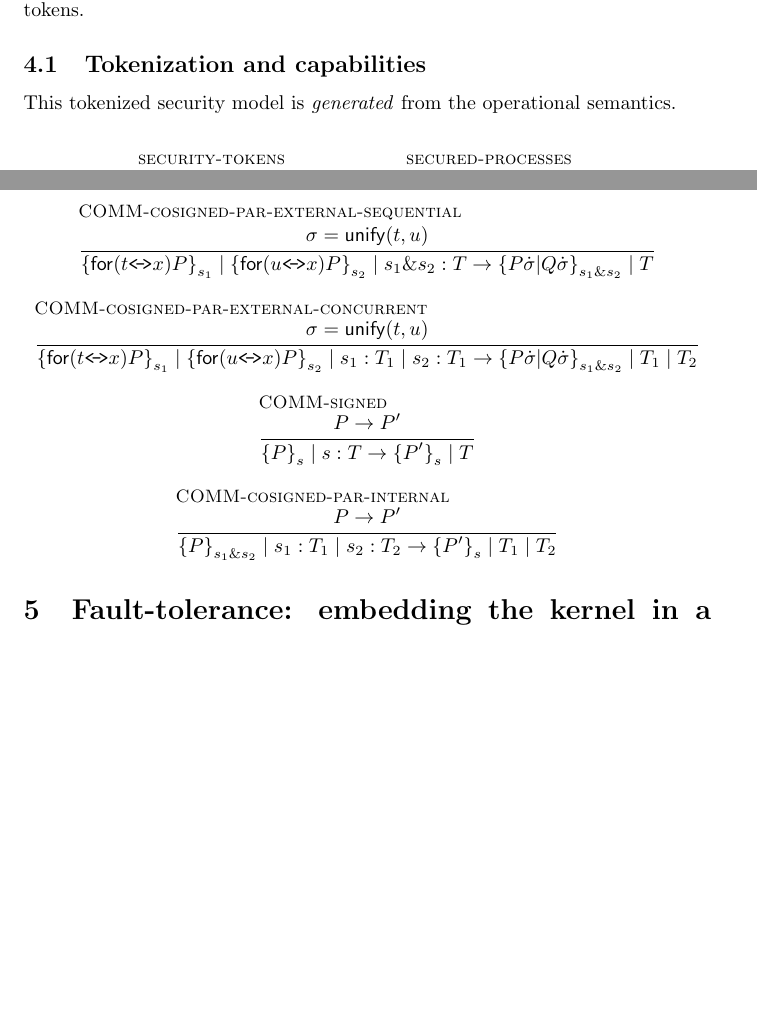
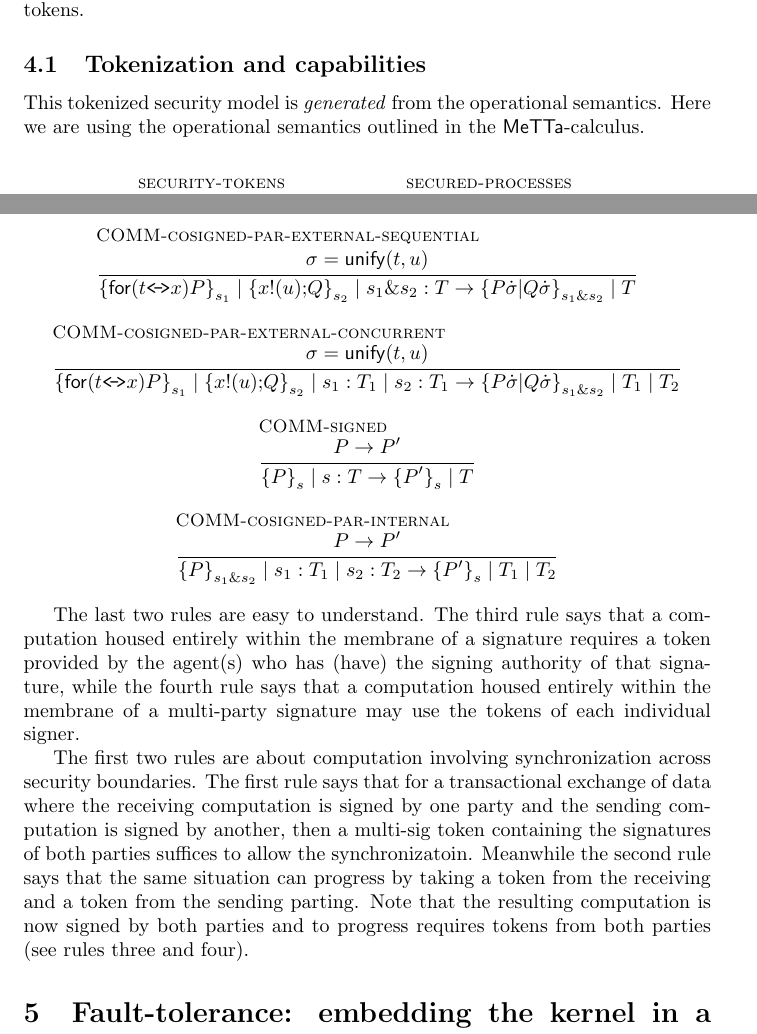
Before and after one commit to leithaus/rho4u, a LaTeX document (hypercube/map.tex): two parts of pages 18 and 19 of 26, joined at a grey line, cut so that both start at the same text, the shorter picture padded with empty space. Compiled offline with pdfLaTeX.

Commit message:
fixed the tokenization formalization and added discussion in the MeTTaCycle yellow paper

```diff
--- a/hypercube/map.tex
+++ b/hypercube/map.tex
@@ -523,7 +523,9 @@ $\MC$, however, will also provide metered access through the use of tokens.
 \subsection{Tokenization and capabilities}
 \label{Security model}
 
-This tokenized security model is \emph{generated} from the operational semantics.
+This tokenized security model is \emph{generated} from the operational
+semantics. Here we are using the operational semantics outlined in the
+$\mathsf{MeTTa}$-calculus.
 
 \begin{mathpar}
   \inferrule* [lab=security-tokens] {} {T \bc () \;\bm\; s \;\bm\; T:T}
@@ -536,14 +538,32 @@ This tokenized security model is \emph{generated} from the operational semantics
 where $\mathsf{\{}P\mathsf{\}}_{s}$ is a process signed by a digital signature.
 
 \begin{mathpar}
-  \inferrule* [lab=COMM-cosigned-par-external-sequential] {\sigma = \mathsf{unify}(t,u)} {\mathsf{\{}\mathsf{for}( t \sngllrarrow x )P\mathsf{\}}_{s_1} \;\mathsf{|}\; \mathsf{\{}\mathsf{for}( u \sngllrarrow x )P\mathsf{\}}_{s_2}\;\mathsf{|}\; s_{1}\mathsf{\&}s_{2}:T \red \mathsf{\{}P\dot{\sigma}\mathsf{|}Q\dot{\sigma}\mathsf{\}}_{s_1\mathsf{\&}s_2} \;\mathsf{|}\; T} \\
+  \inferrule* [lab=COMM-cosigned-par-external-sequential] {\sigma = \mathsf{unify}(t,u)} {\mathsf{\{}\mathsf{for}( t \sngllrarrow x )P\mathsf{\}}_{s_1} \;\mathsf{|}\; \mathsf{\{} x \mathsf{!}( u )\mathsf{;} Q \mathsf{\}}_{s_2}\;\mathsf{|}\; s_{1}\mathsf{\&}s_{2}:T \red \mathsf{\{}P\dot{\sigma}\mathsf{|}Q\dot{\sigma}\mathsf{\}}_{s_1\mathsf{\&}s_2} \;\mathsf{|}\; T} \\
   \and
-  \inferrule* [lab=COMM-cosigned-par-external-concurrent] {\sigma = \mathsf{unify}(t,u)} {\mathsf{\{}\mathsf{for}( t \sngllrarrow x )P\mathsf{\}}_{s_1} \;\mathsf{|}\; \mathsf{\{}\mathsf{for}( u \sngllrarrow x )P\mathsf{\}}_{s_2}\;\mathsf{|}\; s_{1}:T_{1}\;\mathsf{|}\;s_{2}:T_{1} \red \mathsf{\{}P\dot{\sigma}\mathsf{|}Q\dot{\sigma}\mathsf{\}}_{s_1\mathsf{\&}s_2} \;\mathsf{|}\; T_{1} \;\mathsf{|}\; T_{2}} \\
+  \inferrule* [lab=COMM-cosigned-par-external-concurrent] {\sigma = \mathsf{unify}(t,u)} {\mathsf{\{}\mathsf{for}( t \sngllrarrow x )P\mathsf{\}}_{s_1} \;\mathsf{|}\; \mathsf{\{} x \mathsf{!}( u )\mathsf{;} Q \mathsf{\}}_{s_2}\;\mathsf{|}\; s_{1}:T_{1}\;\mathsf{|}\;s_{2}:T_{1} \red \mathsf{\{}P\dot{\sigma}\mathsf{|}Q\dot{\sigma}\mathsf{\}}_{s_1\mathsf{\&}s_2} \;\mathsf{|}\; T_{1} \;\mathsf{|}\; T_{2}} \\
   \and
   \inferrule* [lab=COMM-signed] {P \red P'} {\mathsf{\{}P\mathsf{\}}_{s} \;\mathsf{|}\; s:T \red \mathsf{\{}P'\mathsf{\}}_{s} \;\mathsf{|}\; T} \\
   \and
   \inferrule* [lab=COMM-cosigned-par-internal] {P \red P'} {\mathsf{\{}P\mathsf{\}}_{s_1 \& s_2} \;\mathsf{|}\; s_{1}:T_{1} \;\mathsf{|}\; s_{2}:T_{2} \red \mathsf{\{}P'\mathsf{\}}_{s} \;\mathsf{|}\; T_{1}\;\mathsf{|}\;T_{2}}
 \end{mathpar}
+
+The last two rules are easy to understand. The third rule says that a
+computation housed entirely within the membrane of a signature
+requires a token provided by the agent(s) who has (have) the signing
+authority of that signature, while the fourth rule says that a
+computation housed entirely within the membrane of a multi-party
+signature may use the tokens of each individual signer.
+
+The first two rules are about computation involving synchronization
+across security boundaries. The first rule says that for a
+transactional exchange of data where the receiving computation is
+signed by one party and the sending computation is signed by another,
+then a multi-sig token containing the signatures of both parties
+suffices to allow the synchronizatoin. Meanwhile the second rule says
+that the same situation can progress by taking a token from the
+receiving and a token from the sending parting. Note that the
+resulting computation is now signed by both parties and to progress
+requires tokens from both parties (see rules three and four).
 
 \section{Fault-tolerance: embedding the kernel in a consensus mechanism}
 
```
Also changed, not shown: hypercube/map.pdf, hypercube/map.tex (12 more changed lines).
